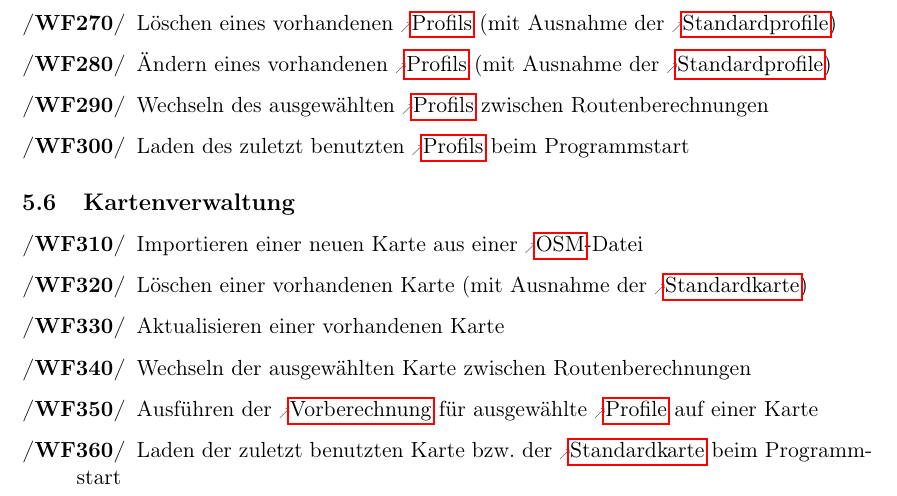
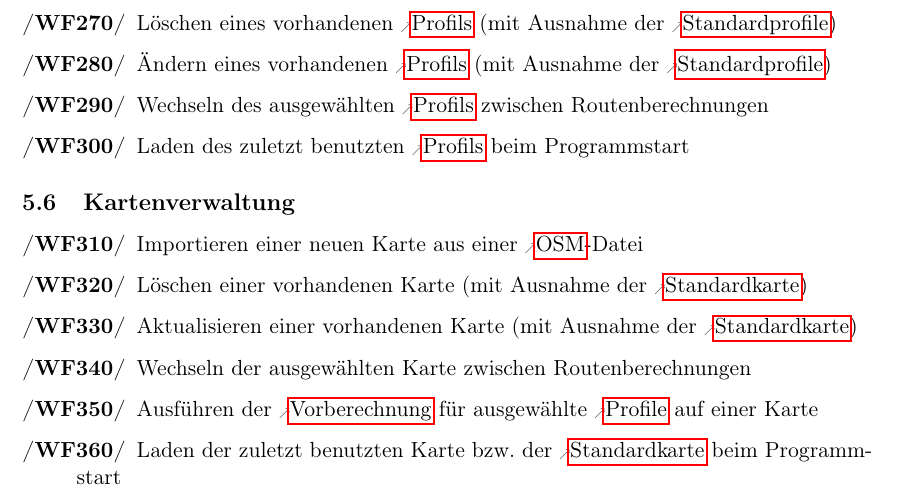
Before and after one commit to routeKIT/routeKIT, a LaTeX document (pflichtenheft/dokument.tex): part of page 9 of 28, cut so that both start at the same text. Compiled offline with pdfLaTeX.

Commit message:
WF Aktualisiere Karte verbessert.

```diff
--- a/pflichtenheft/dokument.tex
+++ b/pflichtenheft/dokument.tex
@@ -514,7 +514,7 @@ Importieren einer neuen Karte aus einer \gls{osm}-Datei
 \oitem{WF}{loescheKarte}
 Löschen einer vorhandenen Karte (mit Ausnahme der \gls{standardkarte})
 \oitem{WF}{aktualisiereKarte}
-Aktualisieren einer vorhandenen Karte
+Aktualisieren einer vorhandenen Karte (mit Ausnahme der \gls{standardkarte})
 \oitem{WF}{wechsleKarte}
 Wechseln der ausgewählten Karte zwischen Routenberechnungen
 \oitem{WF}{berechneKarte}
```
